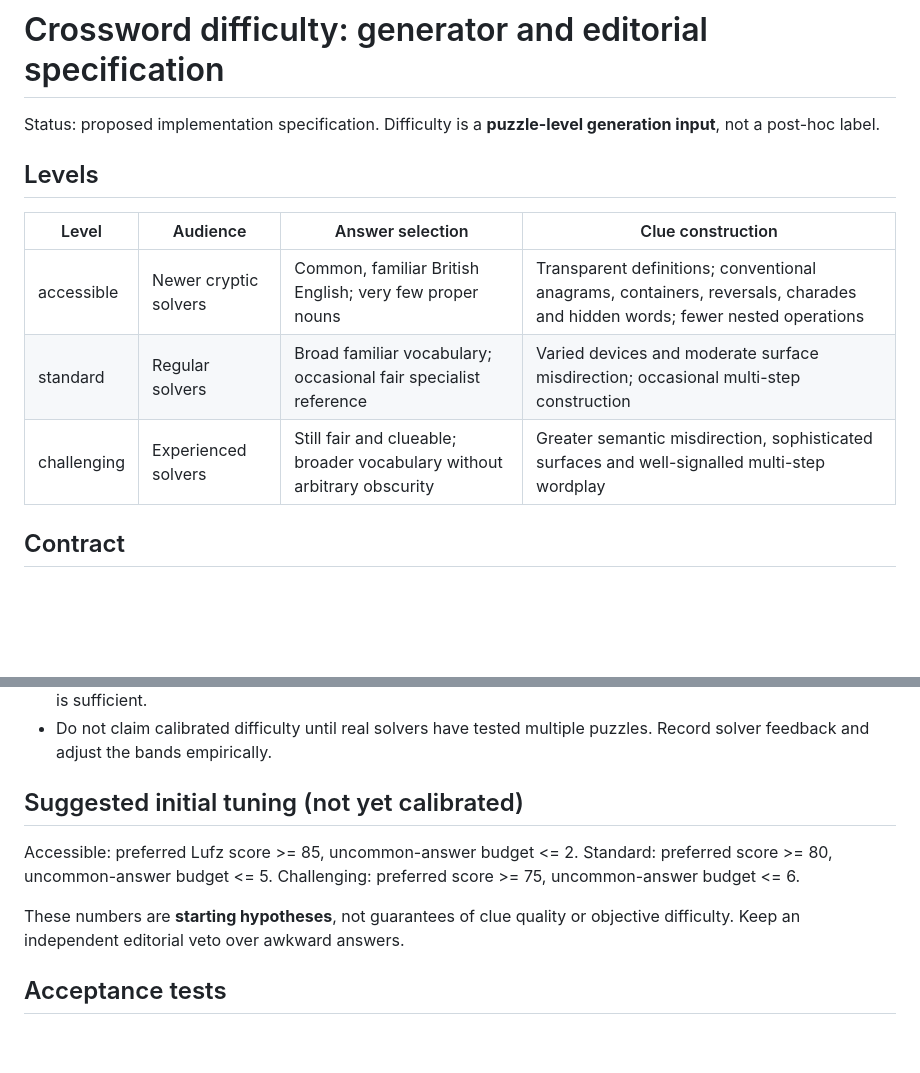
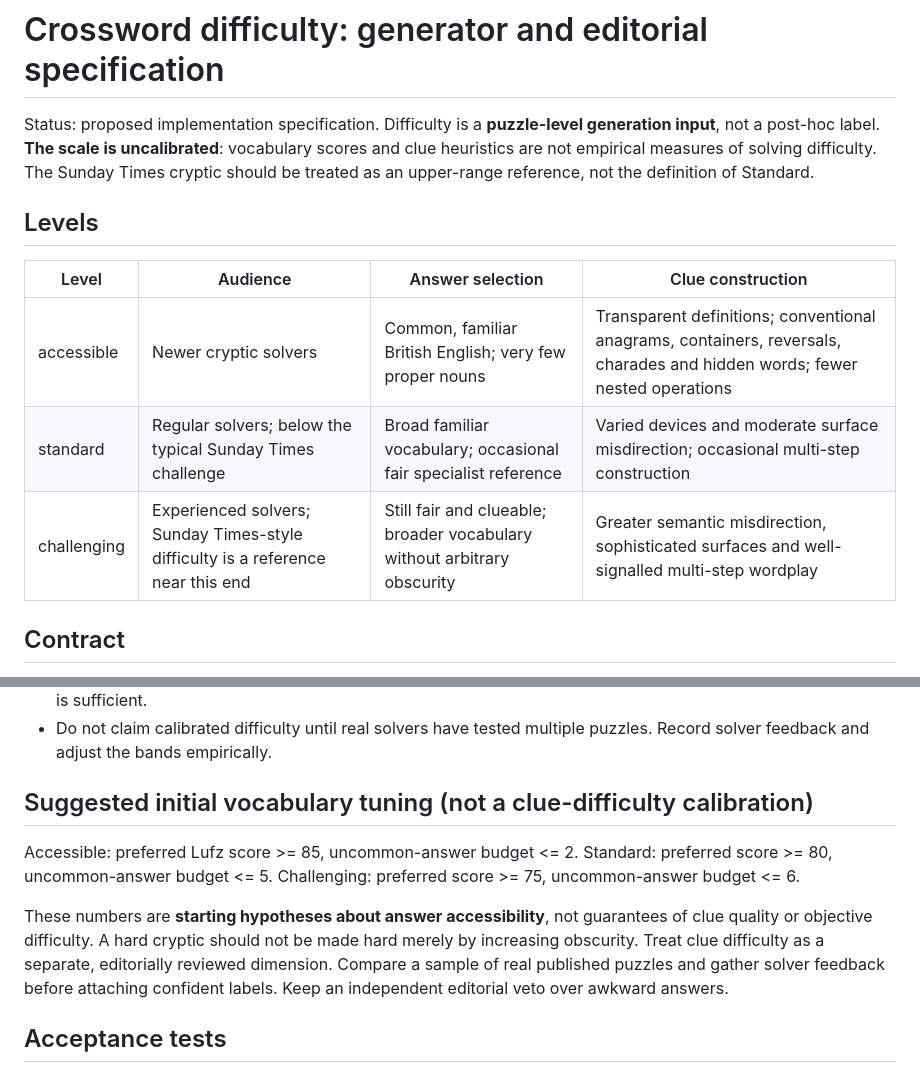
Before and after one commit to ahaslam/cryptic-crosswords, a Markdown page: docs/difficulty-design.md, 2 parts joined by grey strips. GitHub-like rendering; blank space fills up the shorter version.

Commit message:
Correct difficulty reference: Sunday Times is upper-range, scale uncalibrated

```diff
--- a/docs/difficulty-design.md
+++ b/docs/difficulty-design.md
@@ -1,14 +1,14 @@
 # Crossword difficulty: generator and editorial specification
 
-Status: proposed implementation specification. Difficulty is a **puzzle-level generation input**, not a post-hoc label.
+Status: proposed implementation specification. Difficulty is a **puzzle-level generation input**, not a post-hoc label. **The scale is uncalibrated**: vocabulary scores and clue heuristics are not empirical measures of solving difficulty. The Sunday Times cryptic should be treated as an upper-range reference, not the definition of Standard.
 
 ## Levels
 
 | Level | Audience | Answer selection | Clue construction |
 |---|---|---|---|
 | accessible | Newer cryptic solvers | Common, familiar British English; very few proper nouns | Transparent definitions; conventional anagrams, containers, reversals, charades and hidden words; fewer nested operations |
-| standard | Regular solvers | Broad familiar vocabulary; occasional fair specialist reference | Varied devices and moderate surface misdirection; occasional multi-step construction |
-| challenging | Experienced solvers | Still fair and clueable; broader vocabulary without arbitrary obscurity | Greater semantic misdirection, sophisticated surfaces and well-signalled multi-step wordplay |
+| standard | Regular solvers; below the typical Sunday Times challenge | Broad familiar vocabulary; occasional fair specialist reference | Varied devices and moderate surface misdirection; occasional multi-step construction |
+| challenging | Experienced solvers; Sunday Times-style difficulty is a reference near this end | Still fair and clueable; broader vocabulary without arbitrary obscurity | Greater semantic misdirection, sophisticated surfaces and well-signalled multi-step wordplay |
 
 ## Contract
 
@@ -21,13 +21,13 @@ Status: proposed implementation specification. Difficulty is a **puzzle-level ge
 - Solvers should be able to choose difficulty without knowing crossword jargon. A short description of each level is sufficient.
 - Do not claim calibrated difficulty until real solvers have tested multiple puzzles. Record solver feedback and adjust the bands empirically.
 
-## Suggested initial tuning (not yet calibrated)
+## Suggested initial vocabulary tuning (not a clue-difficulty calibration)
 
 Accessible: preferred Lufz score >= 85, uncommon-answer budget <= 2.
 Standard: preferred score >= 80, uncommon-answer budget <= 5.
 Challenging: preferred score >= 75, uncommon-answer budget <= 6.
 
-These numbers are **starting hypotheses**, not guarantees of clue quality or objective difficulty. Keep an independent editorial veto over awkward answers.
+These numbers are **starting hypotheses about answer accessibility**, not guarantees of clue quality or objective difficulty. A hard cryptic should not be made hard merely by increasing obscurity. Treat clue difficulty as a separate, editorially reviewed dimension. Compare a sample of real published puzzles and gather solver feedback before attaching confident labels. Keep an independent editorial veto over awkward answers.
 
 ## Acceptance tests
 
```
